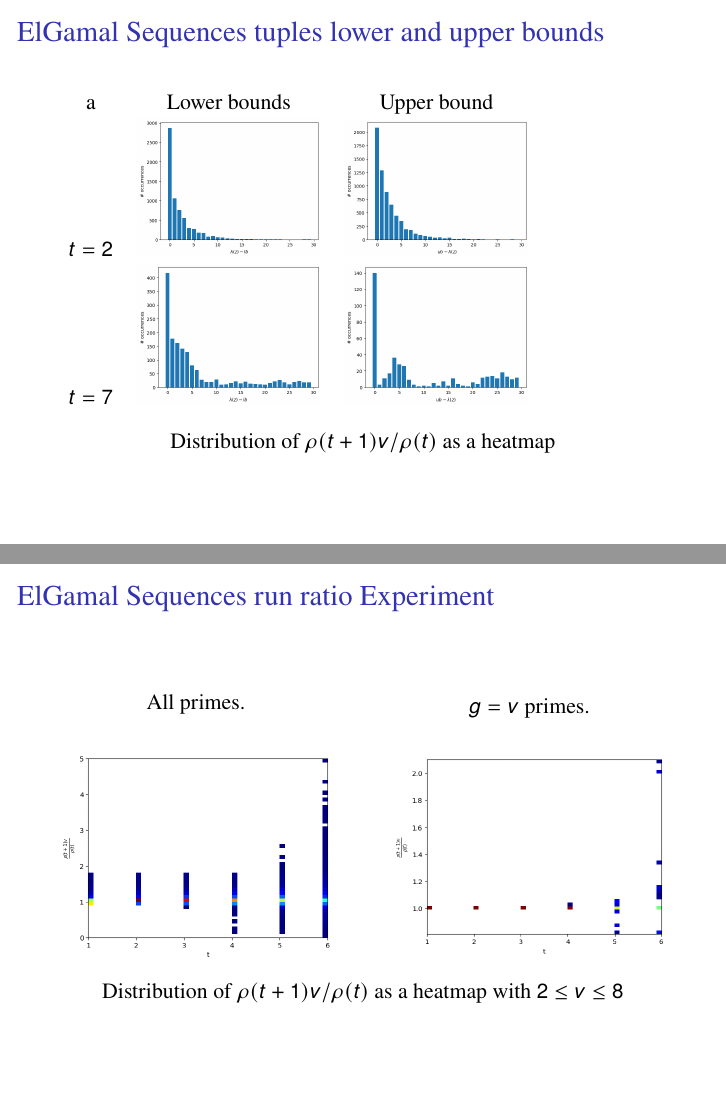
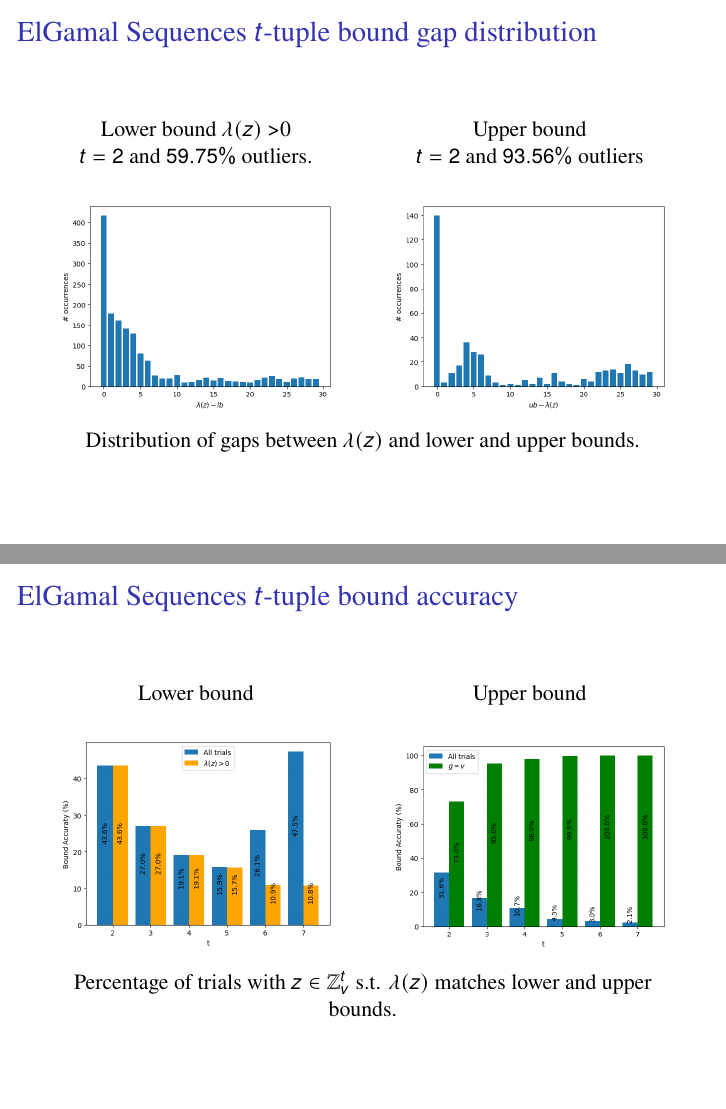
Before and after one commit to lucasperin/elgamal-sequences-talk, LaTeX slides (main.tex, which reads sections/experimentalresults.tex): pages 45 and 46 of 50 before the commit and pages 45 and 46 of 52 after it, joined at a grey line. Compiled offline with pdfLaTeX.

Commit message:
Added experiments

```diff
--- a/sections/experimentalresults.tex
+++ b/sections/experimentalresults.tex
@@ -17,11 +17,13 @@
     \end{itemize}
 \end{frame}
 
-\begin{frame}{ElGamal Sequences tuples lower and upper bounds}
+
+\begin{frame}{ElGamal Sequences $t$-tuple bound gap distribution}
     \begin{columns}
         \begin{column}{0.45\textwidth}
         \begin{center}
-            All primes.
+            Lower bound $\lambda(z)$ >0\\
+            $t =2$ and $12\%$ outliers.
         \end{center}
             \begin{figure}
                 \centering
@@ -30,7 +32,8 @@
         \end{column}
         \begin{column}{0.45\textwidth}
         \begin{center}
-            $g = v$ primes.
+            Upper bound \\
+            $t = 2$ and $5\%$ outliers
         \end{center}
             \begin{figure}
                 \centering
@@ -39,21 +42,61 @@
         \end{column}
     \end{columns}
     \begin{center}
-                Distribution of $\rho(t+1)v/\rho(t)$ as a heatmap
+                Distribution of gaps between $\lambda(z)$ and lower and upper bounds.
     \end{center}
 \end{frame}
 
-\begin{frame}{ElGamal Sequences tuples lower and upper bounds}
-    \begin{tabular}{ccc}
-        a & Lower bounds & Upper bound \\
-        $t = 2$ &
-        \includegraphics[width=0.3\textwidth]{figures/LB0t2with012outliers.png} &
-        \includegraphics[width=0.3\textwidth]{figures/UBt2with005outliers.png} \\
-        $t = 7$ &
-        \includegraphics[width=0.3\textwidth]{figures/LB0t7with5975outliers.png} &
-        \includegraphics[width=0.3\textwidth]{figures/UBt7with9356outliers.png}
-    \end{tabular}
+
+\begin{frame}{ElGamal Sequences $t$-tuple bound gap distribution}
+    \begin{columns}
+        \begin{column}{0.45\textwidth}
+        \begin{center}
+            Lower bound $\lambda(z)$ >0\\
+            $t =2$ and $59.75\%$ outliers.
+        \end{center}
+            \begin{figure}
+                \centering
+                \includegraphics[width=\textwidth]{figures/LB0t7with5975outliers.png}
+            \end{figure}
+        \end{column}
+        \begin{column}{0.45\textwidth}
+        \begin{center}
+            Upper bound \\
+            $t = 2$ and $93.56\%$ outliers
+        \end{center}
+            \begin{figure}
+                \centering
+                \includegraphics[width=\textwidth]{figures/UBt7with9356outliers.png}
+            \end{figure}
+        \end{column}
+    \end{columns}
     \begin{center}
-                Distribution of $\rho(t+1)v/\rho(t)$ as a heatmap
+                Distribution of gaps between $\lambda(z)$ and lower and upper bounds.
     \end{center}
 \end{frame}
+
+\begin{frame}{ElGamal Sequences $t$-tuple bound accuracy}
+    \begin{columns}
+        \begin{column}{0.45\textwidth}
+        \begin{center}
+            Lower bound
+        \end{center}
+            \begin{figure}
+                \centering
+                \includegraphics[width=\textwidth]{figures/TuplesLowerBoundAccuracy.png}
+            \end{figure}
+        \end{column}
+        \begin{column}{0.45\textwidth}
+        \begin{center}
+            Upper bound
+        \end{center}
+            \begin{figure}
+                \centering
+                \includegraphics[width=\textwidth]{figures/TuplesUpperBoundAccuracy.png}
+            \end{figure}
+        \end{column}
+    \end{columns}
+    \begin{center}
+                Percentage of trials with $z\in\mathbb{Z}_v^t$ s.t. $\lambda(z)$ matches lower and upper bounds.
+    \end{center}
+\end{frame}
@@ -59,0 +109 @@
+            Lower bound
@@ -59,0 +118 @@
+            Upper bound
@@ -60,3 +127,7 @@
+                Percentage of trials with $b\in\mathbb{Z}_v$ s.t. $\rho(b,t)$ matches lower and upper bounds.
+    \end{center}
+\end{frame}
+
 
 
 \begin{frame}{ElGamal Sequences run ratio Experiment}
@@ -81,7 +152,7 @@
         \end{column}
     \end{columns}
     \begin{center}
-                Distribution of $\rho(t+1)v/\rho(t)$ as a heatmap with $2 \leq v \leq 8$
+                Distribution of $\rho(t+1)v/\rho(t)$ as a heat map with $2 \leq v \leq 8$
     \end{center}
 \end{frame}
 
```
Also changed, not shown: sections/experimentalresults.tex (22 more changed lines).
